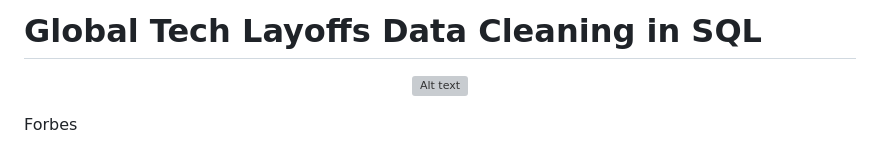
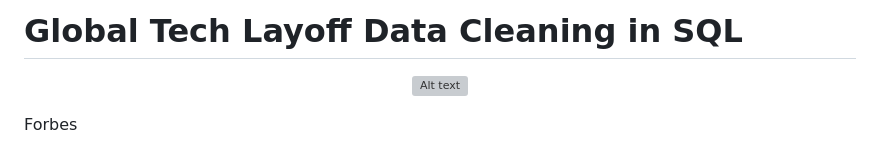
Before and after one commit to NahyeMoon/Tech_Layoff, a Markdown page: Tech Layoffs/Global Tech Layoff Cleaning.md, the part around the change. Drawn GitHub-style; grey boxes are pictures that could not be loaded.

```diff
--- a/Tech Layoffs/Global Tech Layoffs Cleaning.md
+++ b/Tech Layoffs/Global Tech Layoff Cleaning.md
@@ -1,6 +1,6 @@
 <link rel="stylesheet" type="text/css" href="style.css">
 
-# Global Tech Layoffs Data Cleaning in SQL
+# Global Tech Layoff Data Cleaning in SQL
 <p align="center">
 	<img src="https://github.com/NahyeMoon/DataAnalyticsPortfolio/blob/67eaf22920c9d0f3be1e6ed9636e3e664d7b69d0/Tech%20Layoffs/layoff.jpg" alt="Alt text" width="700"/>
 </p>
```
